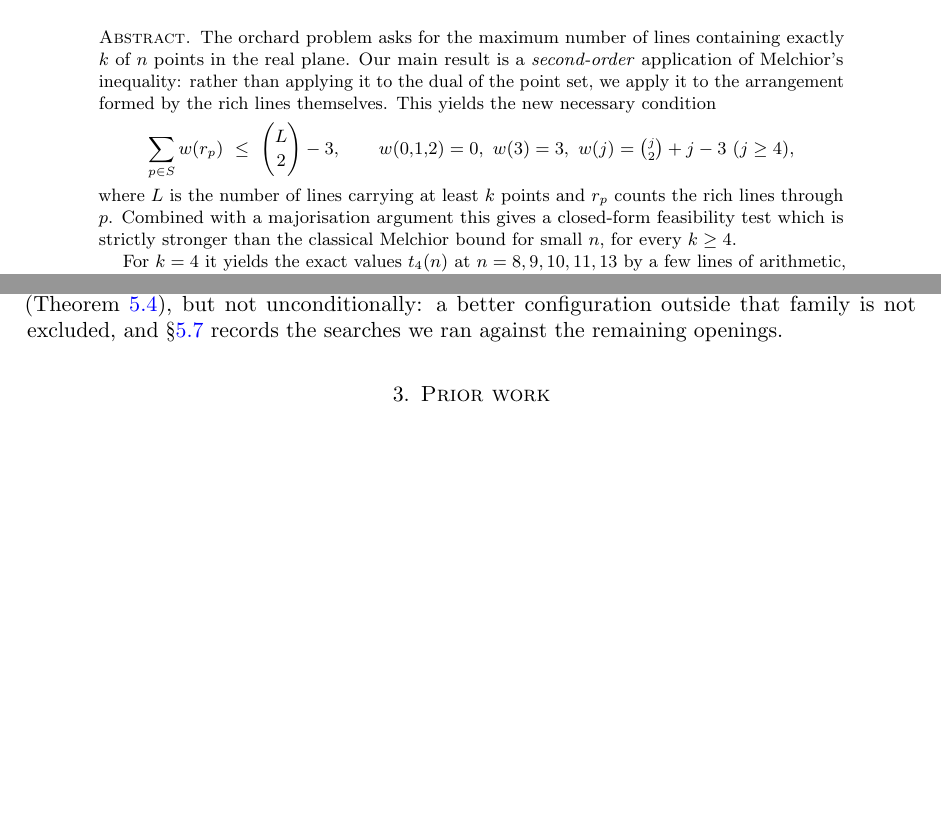
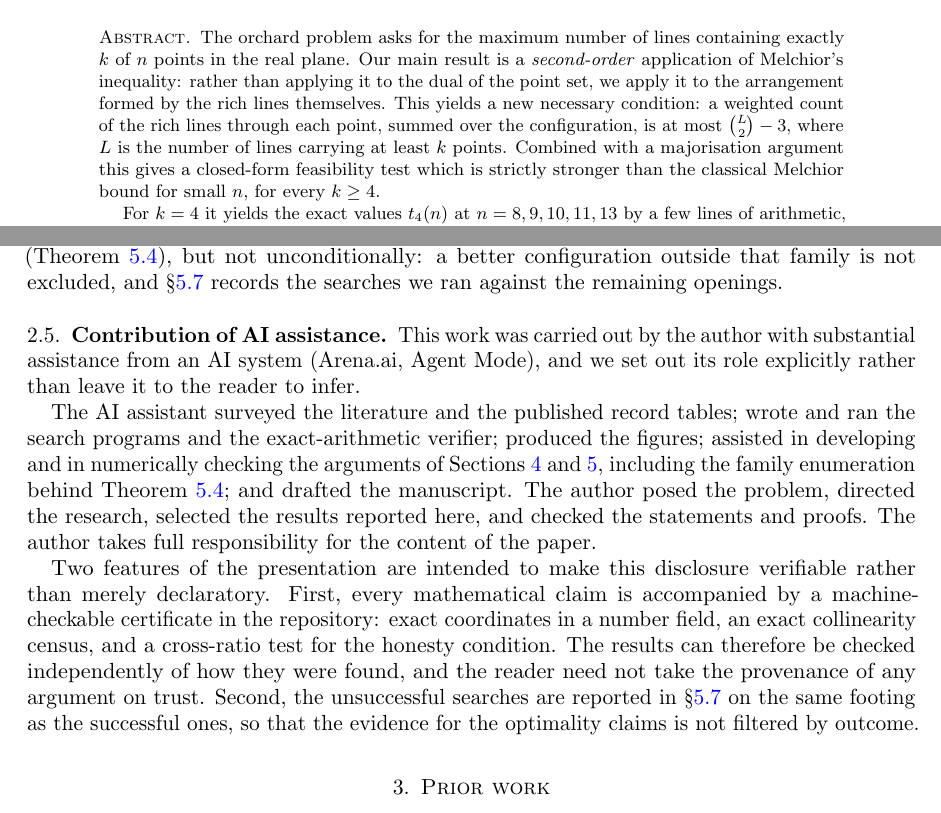
Before and after one commit to dimkadimon/Orchard, a LaTeX paper (paper/orchard.tex): two parts of pages 1 and 3 of 15 before the commit and two parts of pages 1 and 3 of 16 after it, joined at a grey line, cut so that both start at the same text, the shorter picture padded with empty space. Compiled offline with pdfLaTeX.

Commit message:
Abstract without display equation; add AI-contribution disclosure
- replace the displayed inequality in the abstract with prose
  ('weighted count ... is at most C(L,2)-3')
- add subsection Contributions / Contribution of AI assistance
  (sec:ai): what the AI did, author responsibility, verifiability
  via certificates and reporting of failed searches
- acknowledgements now point to sec:ai
- README: matching AI assistance section

Paper: 16 pages, 5 figures, 0 undefined refs.

```diff
--- a/paper/orchard.tex
+++ b/paper/orchard.tex
@@ -39,14 +39,10 @@ celestial configurations, point--line configurations, cross-ratio}
 The orchard problem asks for the maximum number of lines containing exactly $k$ of $n$
 points in the real plane. Our main result is a \emph{second-order} application of
 Melchior's inequality: rather than applying it to the dual of the point set, we apply
-it to the arrangement formed by the rich lines themselves. This yields the new
-necessary condition
-\[
-\sum_{p\in S} w(r_p)\ \le\ \binom{L}{2}-3,
-\qquad w(0{,}1{,}2)=0,\ w(3)=3,\ w(j)=\tbinom{j}{2}+j-3\ (j\ge4),
-\]
-where $L$ is the number of lines carrying at least $k$ points and $r_p$ counts the rich
-lines through $p$. Combined with a majorisation argument this gives a closed-form
+it to the arrangement formed by the rich lines themselves. This yields a new necessary
+condition: a weighted count of the rich lines through each point, summed over the
+configuration, is at most $\binom{L}{2}-3$, where $L$ is the number of lines carrying at
+least $k$ points. Combined with a majorisation argument this gives a closed-form
 feasibility test which is strictly stronger than the classical Melchior bound for
 small $n$, for every $k\ge4$.
 
@@ -173,6 +169,29 @@ argument. The four lower bounds are proved optimal \emph{within the four-ring
 cosine-ratio family} (Theorem~\ref{thm:familyopt}), but not unconditionally: a better
 configuration outside that family is not excluded, and \S\ref{sec:negative} records
 the searches we ran against the remaining openings.
+
+\subsection{Contribution of AI assistance}\label{sec:ai}
+
+This work was carried out by the author with substantial assistance from an AI system
+(Arena.ai, Agent Mode), and we set out its role explicitly rather than leave it to the
+reader to infer.
+
+The AI assistant surveyed the literature and the published record tables; wrote and ran
+the search programs and the exact-arithmetic verifier; produced the figures; assisted in
+developing and in numerically checking the arguments of Sections~\ref{sec:upper}
+and~\ref{sec:constructions}, including the family enumeration behind
+Theorem~\ref{thm:familyopt}; and drafted the manuscript. The author posed the problem,
+directed the research, selected the results reported here, and checked the statements
+and proofs. The author takes full responsibility for the content of the paper.
+
+Two features of the presentation are intended to make this disclosure verifiable rather
+than merely declaratory. First, every mathematical claim is accompanied by a
+machine-checkable certificate in the repository: exact coordinates in a number field, an
+exact collinearity census, and a cross-ratio test for the honesty condition. The results
+can therefore be checked independently of how they were found, and the reader need not
+take the provenance of any argument on trust. Second, the unsuccessful searches are
+reported in \S\ref{sec:negative} on the same footing as the successful ones, so that the
+evidence for the optimality claims is not filtered by outcome.
 
 \section{Prior work}\label{sec:prior}
 
```
Also changed, not shown: README.md, paper/orchard.pdf, paper/orchard.tex (7 more changed lines).
